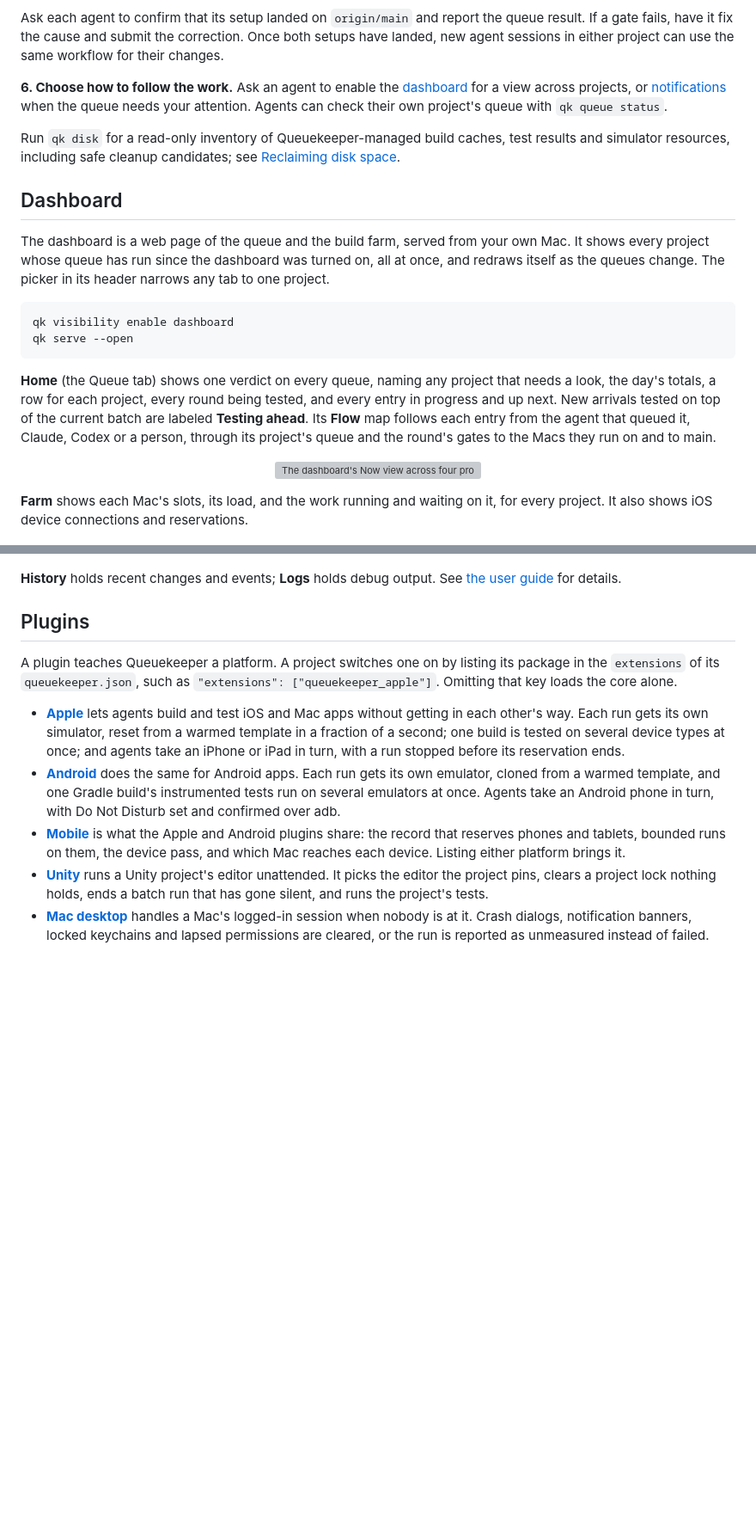
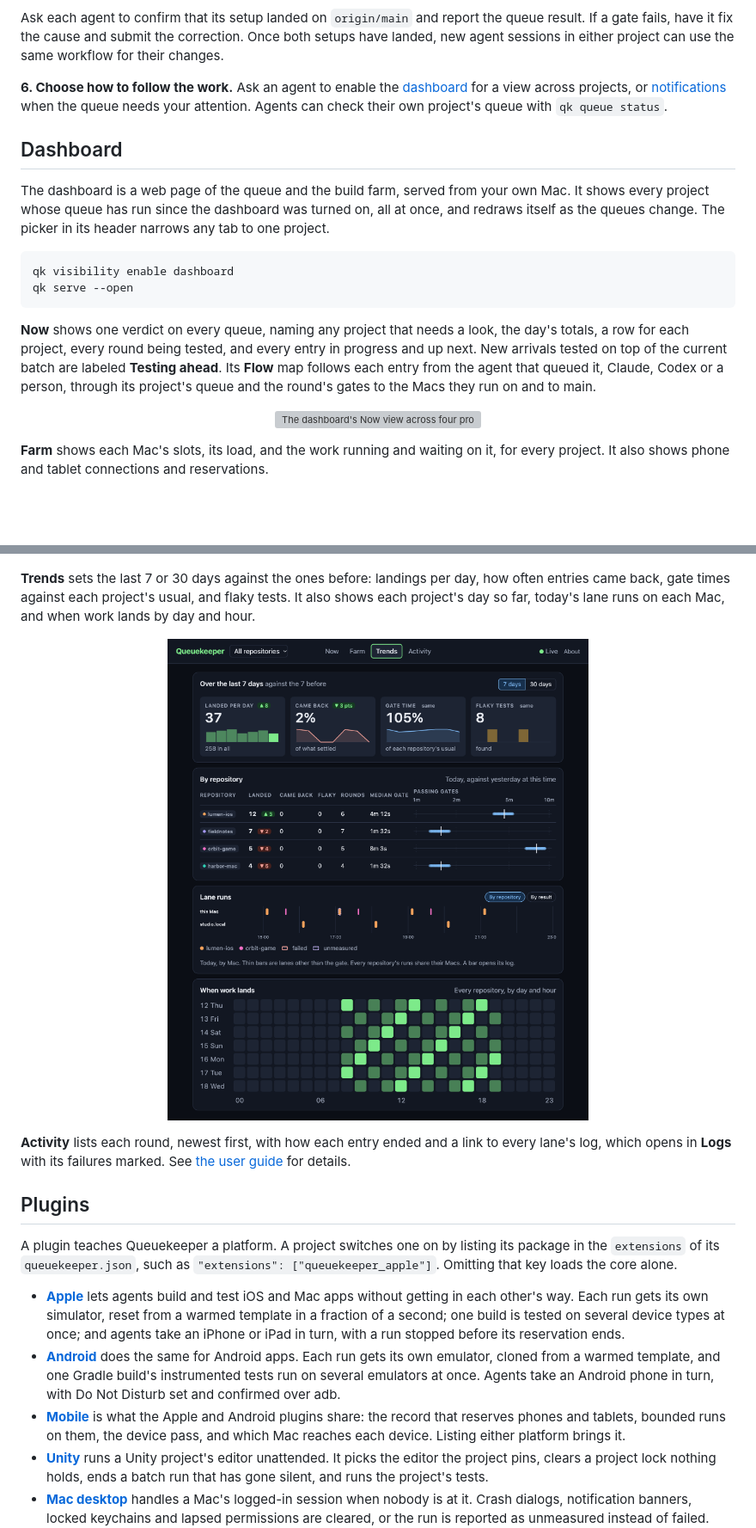
Before and after one commit to vocaro/queuekeeper, a Markdown page: README.md, 2 parts joined by grey strips. Shown at 86% size. Drawn GitHub-style; pictures changed too: assets/dashboard-history.png (added); blank space fills up the shorter version; grey boxes are pictures that could not be loaded.

Commit message:
Rewrite the README's plugin, setup and dashboard passages, redraw its overview with preflight, every plugin and the dashboard, and add the Trends tab's screenshot, which the screenshot tool now retakes by default
Co-Authored-By: Claude Opus 5.5 <noreply@anthropic.com>

````diff
--- a/README.md
+++ b/README.md
@@ -105,10 +102,6 @@ new agent sessions in either project can use the same workflow for their changes
 across projects, or [notifications](doc/user_guide.md#the-notify-feature) when the queue needs your attention. Agents
 can check their own project's queue with `qk queue status`.
 
-Run `qk disk` for a read-only inventory of Queuekeeper-managed build caches, test results and
-simulator resources, including safe cleanup candidates; see
-[Reclaiming disk space](doc/guides/disk-cleanup.md#reclaiming-disk-space).
-
 ## Dashboard
 
 The dashboard is a web page of the queue and the build farm, served from your own Mac. It shows
@@ -120,25 +113,34 @@ qk visibility enable dashboard
 qk serve --open
 ```
 
-**Home** (the Queue tab) shows one verdict on every queue, naming any project that needs a look, the
-day's totals, a row for each project, every round being tested, and every entry in progress and up
-next. New arrivals tested on top of the current batch are labeled **Testing ahead**. Its **Flow** map follows each
-entry from the agent that queued it, Claude, Codex or a person, through its project's queue and the round's
-gates to the Macs they run on and to main.
+**Now** shows one verdict on every queue, naming any project that needs a look, the day's totals,
+a row for each project, every round being tested, and every entry in progress and up next. New
+arrivals tested on top of the current batch are labeled **Testing ahead**. Its **Flow** map follows
+each entry from the agent that queued it, Claude, Codex or a person, through its project's queue and
+the round's gates to the Macs they run on and to main.
 
 <p align="center">
   <img src="assets/dashboard-home.svg" alt="The dashboard's Now view across four projects: a one-sentence health verdict with a forecast and five signs, daily totals, an entry that came back and a flaky test needing attention, the Flow map with its dots moving from Claude, Codex and a person through each project's queue, the rounds' gates and two Macs to main, with two gates waiting for a Mac and an arc back to the agent whose entry came back, then four gates being tested and three entries up next, each tagged with its project." width="100%">
 </p>
 
 **Farm** shows each Mac's slots, its load, and the work running and waiting on it, for every
-project. It also shows iOS device connections and reservations.
+project. It also shows phone and tablet connections and reservations.
 
 <p align="center">
   <img src="assets/dashboard-farm.png" alt="The dashboard's Farm tab: two Macs, each drawn as a laptop or desktop with a badge for its state, its slots in use, its CPU and memory, running and waiting work, plus an iPhone connection and reservation." width="100%">
 </p>
 
-**History** holds recent changes and events; **Logs** holds debug output. See
-[the user guide](doc/user_guide.md#the-dashboard) for details.
+**Trends** sets the last 7 or 30 days against the ones before: landings per day, how often entries
+came back, gate times against each project's usual, and flaky tests. It also shows each project's
+day so far, today's lane runs on each Mac, and when work lands by day and hour.
+
+<p align="center">
+  <img src="assets/dashboard-history.png" alt="The dashboard's Trends tab across four projects: landings per day, the share that came back, gate time against usual and flaky tests over the last 7 days against the 7 before; a row per project with today's landings, rounds and passing gate times; today's lane runs on two Macs; and a grid of when work landed by day and hour over the last week." width="100%">
+</p>
+
+**Activity** lists each round, newest first, with how each entry ended and a link to every lane's
+log, which opens in **Logs** with its failures marked. See [the user guide](doc/user_guide.md#the-dashboard)
+for details.
 
 ## Plugins
 
````
Also changed, not shown: other parts of README.md (+6 -9 lines), 2 other files.
